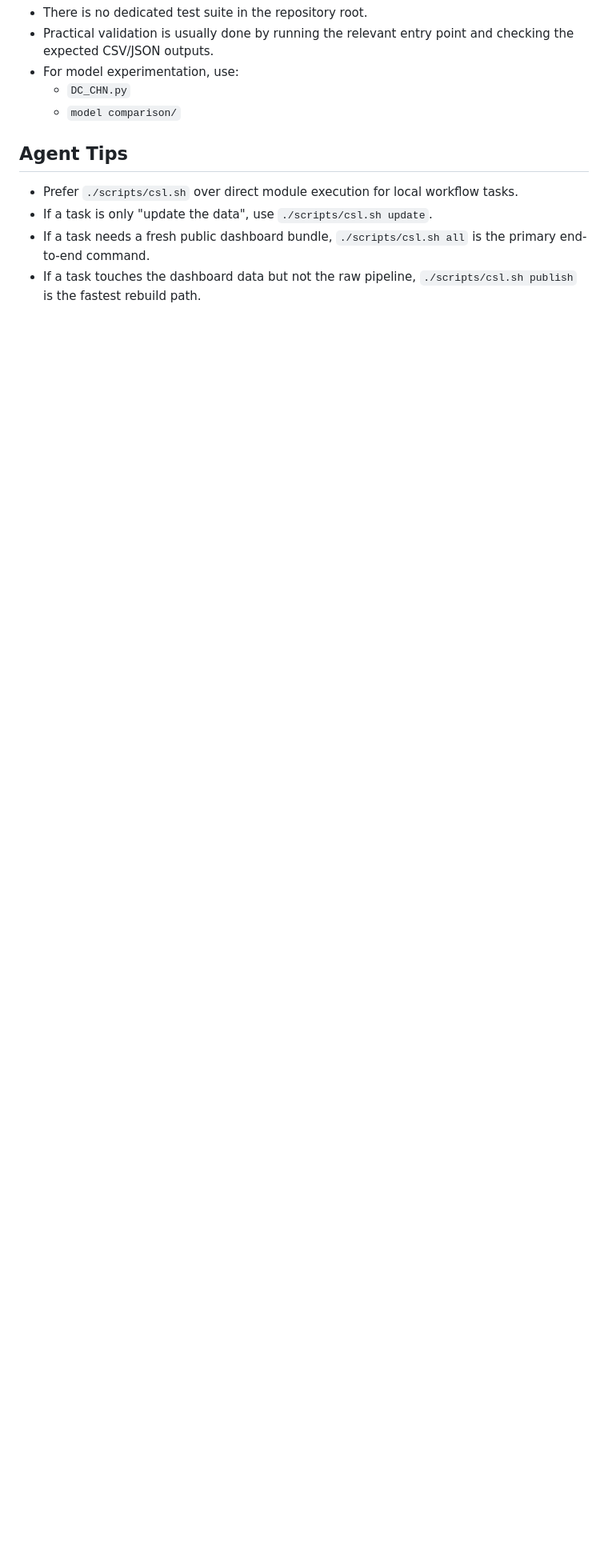
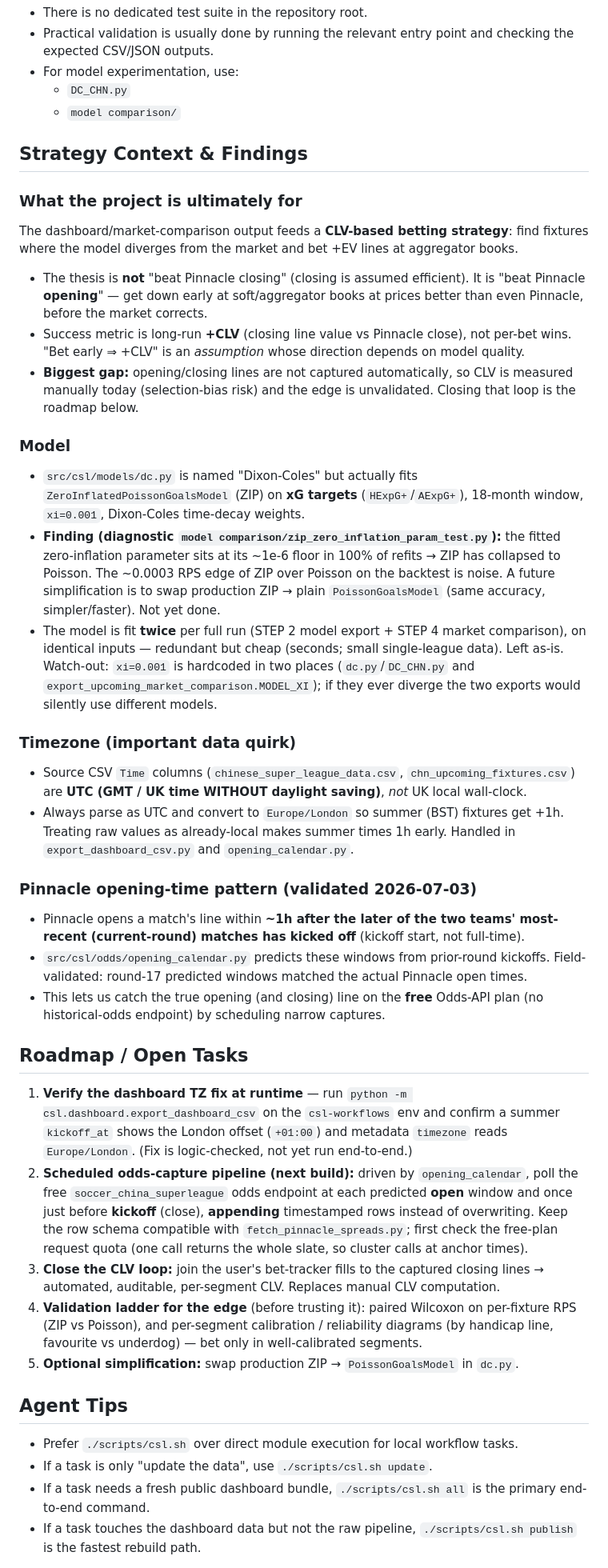
Before and after one commit to jiajun-builds/cslmonitor, a Markdown page: AGENTS.md, the part around one of its changes. Shown at 80% size. Rendered like a GitHub page; blank space fills up the shorter version.

Commit message:
docs(agents): capture strategy context, findings, and roadmap
Record the takeaways from recent work so future sessions can continue:
- CLV-based early/opening-line betting strategy the project serves
- Model finding: dc.py fits ZIP on xG but zero-inflation is pinned at its floor
  in 100% of refits (ZIP ≡ Poisson; the ~0.0003 RPS edge is noise)
- Timezone quirk: source Time columns are UTC/GMT (no DST), convert to Europe/London
- Validated Pinnacle opening-time pattern + the opening_calendar tool
- Roadmap: verify dashboard TZ fix, build scheduled append-capture pipeline,
  close the CLV loop, run the validation ladder, optional ZIP->Poisson swap

Also lists opening_calendar.py and its output CSV in the reference sections.

Co-Authored-By: Claude Opus 4.8 <noreply@anthropic.com>

```diff
--- a/AGENTS.md
+++ b/AGENTS.md
@@ -187,6 +189,67 @@ This rebuilds:
   - `DC_CHN.py`
   - `model comparison/`
 
+## Strategy Context & Findings
+
+### What the project is ultimately for
+The dashboard/market-comparison output feeds a **CLV-based betting strategy**: find fixtures
+where the model diverges from the market and bet +EV lines at aggregator books.
+- The thesis is **not** "beat Pinnacle closing" (closing is assumed efficient). It is
+  "beat Pinnacle **opening**" — get down early at soft/aggregator books at prices better
+  than even Pinnacle, before the market corrects.
+- Success metric is long-run **+CLV** (closing line value vs Pinnacle close), not per-bet
+  wins. "Bet early ⇒ +CLV" is an *assumption* whose direction depends on model quality.
+- **Biggest gap:** opening/closing lines are not captured automatically, so CLV is measured
+  manually today (selection-bias risk) and the edge is unvalidated. Closing that loop is the
+  roadmap below.
+
+### Model
+- `src/csl/models/dc.py` is named "Dixon-Coles" but actually fits
+  `ZeroInflatedPoissonGoalsModel` (ZIP) on **xG targets** (`HExpG+`/`AExpG+`), 18-month
+  window, `xi=0.001`, Dixon-Coles time-decay weights.
+- **Finding (diagnostic `model comparison/zip_zero_inflation_param_test.py`):** the fitted
+  zero-inflation parameter sits at its ~1e-6 floor in 100% of refits → ZIP has collapsed to
+  Poisson. The ~0.0003 RPS edge of ZIP over Poisson on the backtest is noise. A future
+  simplification is to swap production ZIP → plain `PoissonGoalsModel` (same accuracy,
+  simpler/faster). Not yet done.
+- The model is fit **twice** per full run (STEP 2 model export + STEP 4 market comparison),
+  on identical inputs — redundant but cheap (seconds; small single-league data). Left as-is.
+  Watch-out: `xi=0.001` is hardcoded in two places (`dc.py`/`DC_CHN.py` and
+  `export_upcoming_market_comparison.MODEL_XI`); if they ever diverge the two exports would
+  silently use different models.
+
+### Timezone (important data quirk)
+- Source CSV `Time` columns (`chinese_super_league_data.csv`, `chn_upcoming_fixtures.csv`)
+  are **UTC (GMT / UK time WITHOUT daylight saving)**, *not* UK local wall-clock.
+- Always parse as UTC and convert to `Europe/London` so summer (BST) fixtures get +1h.
+  Treating raw values as already-local makes summer times 1h early. Handled in
+  `export_dashboard_csv.py` and `opening_calendar.py`.
+
+### Pinnacle opening-time pattern (validated 2026-07-03)
+- Pinnacle opens a match's line within **~1h after the later of the two teams' most-recent
+  (current-round) matches has kicked off** (kickoff start, not full-time).
+- `src/csl/odds/opening_calendar.py` predicts these windows from prior-round kickoffs.
+  Field-validated: round-17 predicted windows matched the actual Pinnacle open times.
+- This lets us catch the true opening (and closing) line on the **free** Odds-API plan
+  (no historical-odds endpoint) by scheduling narrow captures.
+
+## Roadmap / Open Tasks
+1. **Verify the dashboard TZ fix at runtime** — run `python -m csl.dashboard.export_dashboard_csv`
+   on the `csl-workflows` env and confirm a summer `kickoff_at` shows the London offset
+   (`+01:00`) and metadata `timezone` reads `Europe/London`. (Fix is logic-checked, not yet
+   run end-to-end.)
+2. **Scheduled odds-capture pipeline (next build):** driven by `opening_calendar`, poll the
+   free `soccer_china_superleague` odds endpoint at each predicted **open** window and once
+   just before **kickoff** (close), **appending** timestamped rows instead of overwriting.
+   Keep the row schema compatible with `fetch_pinnacle_spreads.py`; first check the free-plan
+   request quota (one call returns the whole slate, so cluster calls at anchor times).
+3. **Close the CLV loop:** join the user's bet-tracker fills to the captured closing lines →
+   automated, auditable, per-segment CLV. Replaces manual CLV computation.
+4. **Validation ladder for the edge** (before trusting it): paired Wilcoxon on per-fixture
+   RPS (ZIP vs Poisson), and per-segment calibration / reliability diagrams (by handicap
+   line, favourite vs underdog) — bet only in well-calibrated segments.
+5. **Optional simplification:** swap production ZIP → `PoissonGoalsModel` in `dc.py`.
+
 ## Agent Tips
 - Prefer `./scripts/csl.sh` over direct module execution for local workflow tasks.
 - If a task is only "update the data", use `./scripts/csl.sh update`.
```
Also changed, not shown: other parts of AGENTS.md (+2 -0 lines).
